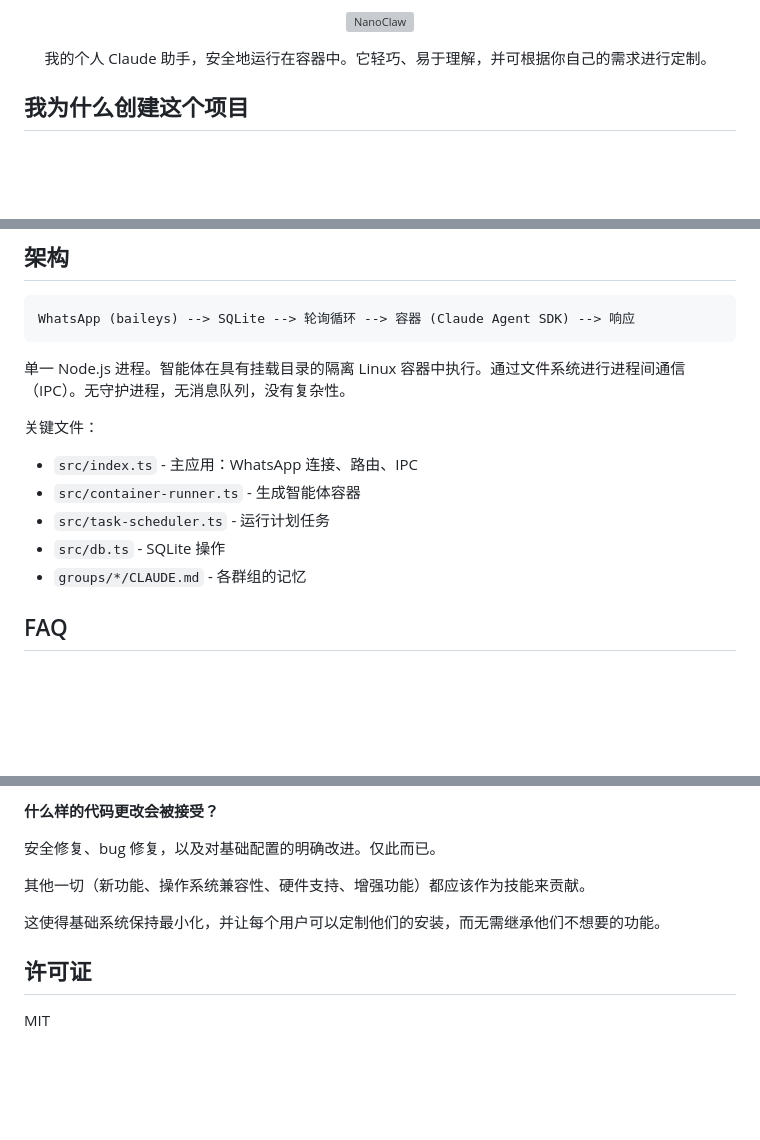
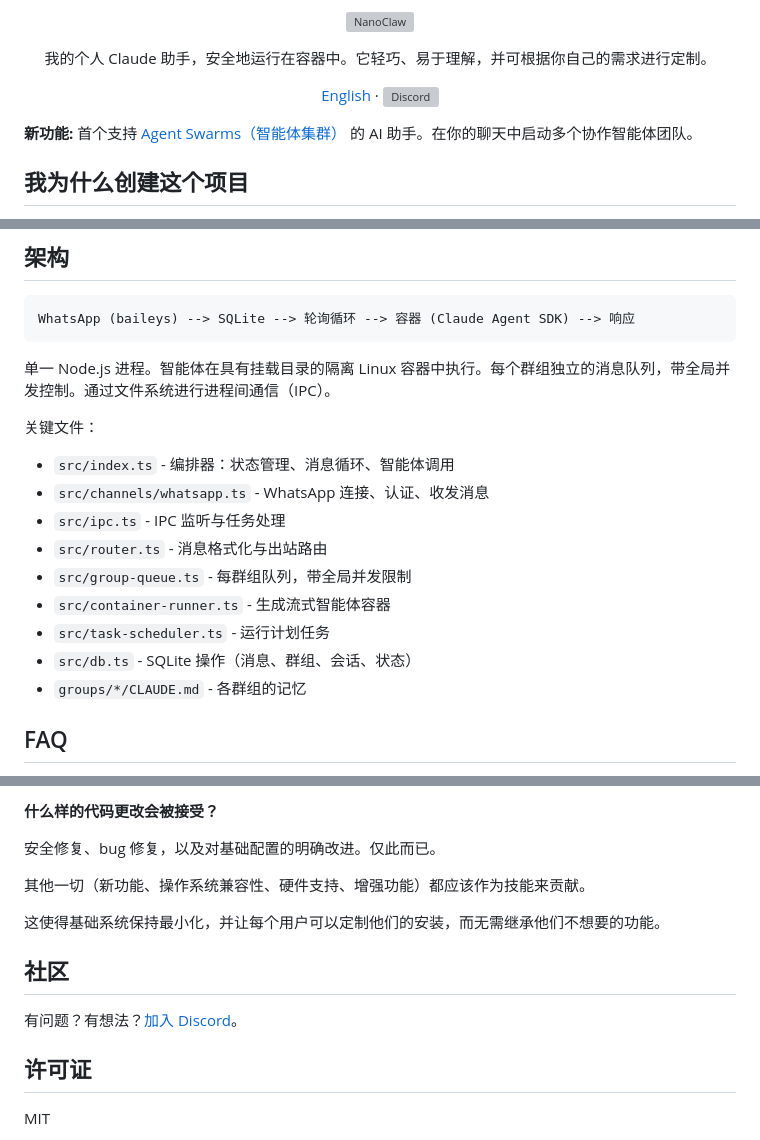
Before and after one commit to YuzhengShi/tai-deploy, a Markdown page: README_zh.md, 3 parts joined by grey strips. Drawn GitHub-style; blank space fills up the shorter version; grey boxes are pictures that could not be loaded.

Commit message:
docs: update Chinese README and move language link to badge row
Move the language switcher from above the logo into the badge row
alongside Discord. Update README_zh.md to match current English
README: add Agent Swarms announcement and feature, update
architecture section with all key files, add Community section,
and fix file descriptions.

Co-Authored-By: Claude Opus 4.6 <noreply@anthropic.com>

````diff
--- a/README_zh.md
+++ b/README_zh.md
@@ -9,6 +5,13 @@
 <p align="center">
   我的个人 Claude 助手，安全地运行在容器中。它轻巧、易于理解，并可根据你自己的需求进行定制。
 </p>
+
+<p align="center">
+  <a href="README.md">English</a> ·
+  <a href="https://discord.gg/VGWXrf8x"><img src="https://img.shields.io/discord/1470188214710046894?label=Discord&logo=discord&v=2" alt="Discord"></a>
+</p>
+
+**新功能:** 首个支持 [Agent Swarms（智能体集群）](https://code.claude.com/docs/en/agent-teams) 的 AI 助手。在你的聊天中启动多个协作智能体团队。
 
 ## 我为什么创建这个项目
 
@@ -118,13 +122,17 @@ claude
 WhatsApp (baileys) --> SQLite --> 轮询循环 --> 容器 (Claude Agent SDK) --> 响应
 ```
 
-单一 Node.js 进程。智能体在具有挂载目录的隔离 Linux 容器中执行。通过文件系统进行进程间通信（IPC）。无守护进程，无消息队列，没有复杂性。
+单一 Node.js 进程。智能体在具有挂载目录的隔离 Linux 容器中执行。每个群组独立的消息队列，带全局并发控制。通过文件系统进行进程间通信（IPC）。
 
 关键文件：
-- `src/index.ts` - 主应用：WhatsApp 连接、路由、IPC
-- `src/container-runner.ts` - 生成智能体容器
+- `src/index.ts` - 编排器：状态管理、消息循环、智能体调用
+- `src/channels/whatsapp.ts` - WhatsApp 连接、认证、收发消息
+- `src/ipc.ts` - IPC 监听与任务处理
+- `src/router.ts` - 消息格式化与出站路由
+- `src/group-queue.ts` - 每群组队列，带全局并发限制
+- `src/container-runner.ts` - 生成流式智能体容器
 - `src/task-scheduler.ts` - 运行计划任务
-- `src/db.ts` - SQLite 操作
+- `src/db.ts` - SQLite 操作（消息、群组、会话、状态）
 - `groups/*/CLAUDE.md` - 各群组的记忆
 
 ## FAQ
@@ -165,6 +173,10 @@ WhatsApp (baileys) --> SQLite --> 轮询循环 --> 容器 (Claude Agent SDK) -->
 
 这使得基础系统保持最小化，并让每个用户可以定制他们的安装，而无需继承他们不想要的功能。
 
+## 社区
+
+有问题？有想法？[加入 Discord](https://discord.gg/VGWXrf8x)。
+
 ## 许可证
 
 MIT
````
Also changed, not shown: other parts of README_zh.md (+2 -5 lines), README.md (+1 -4 lines).
